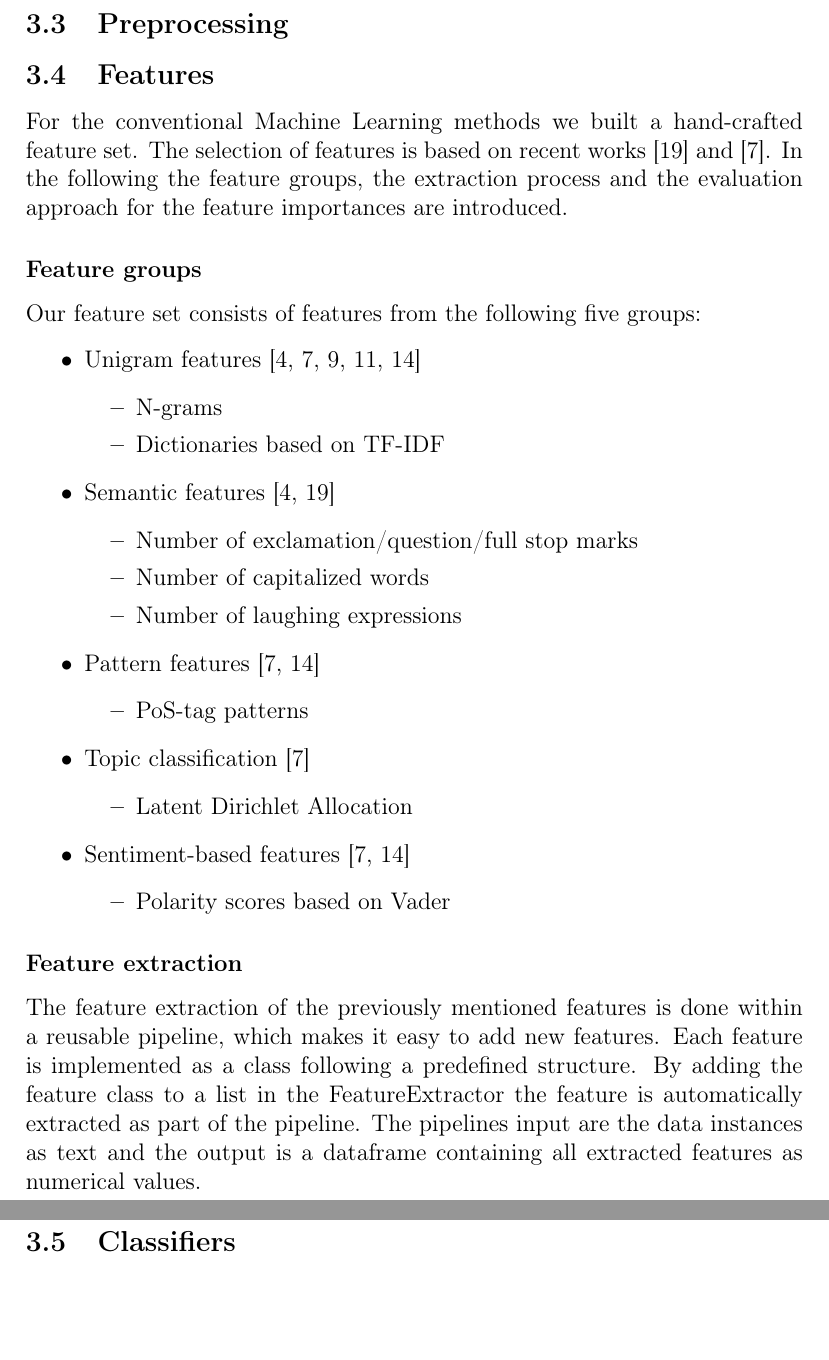
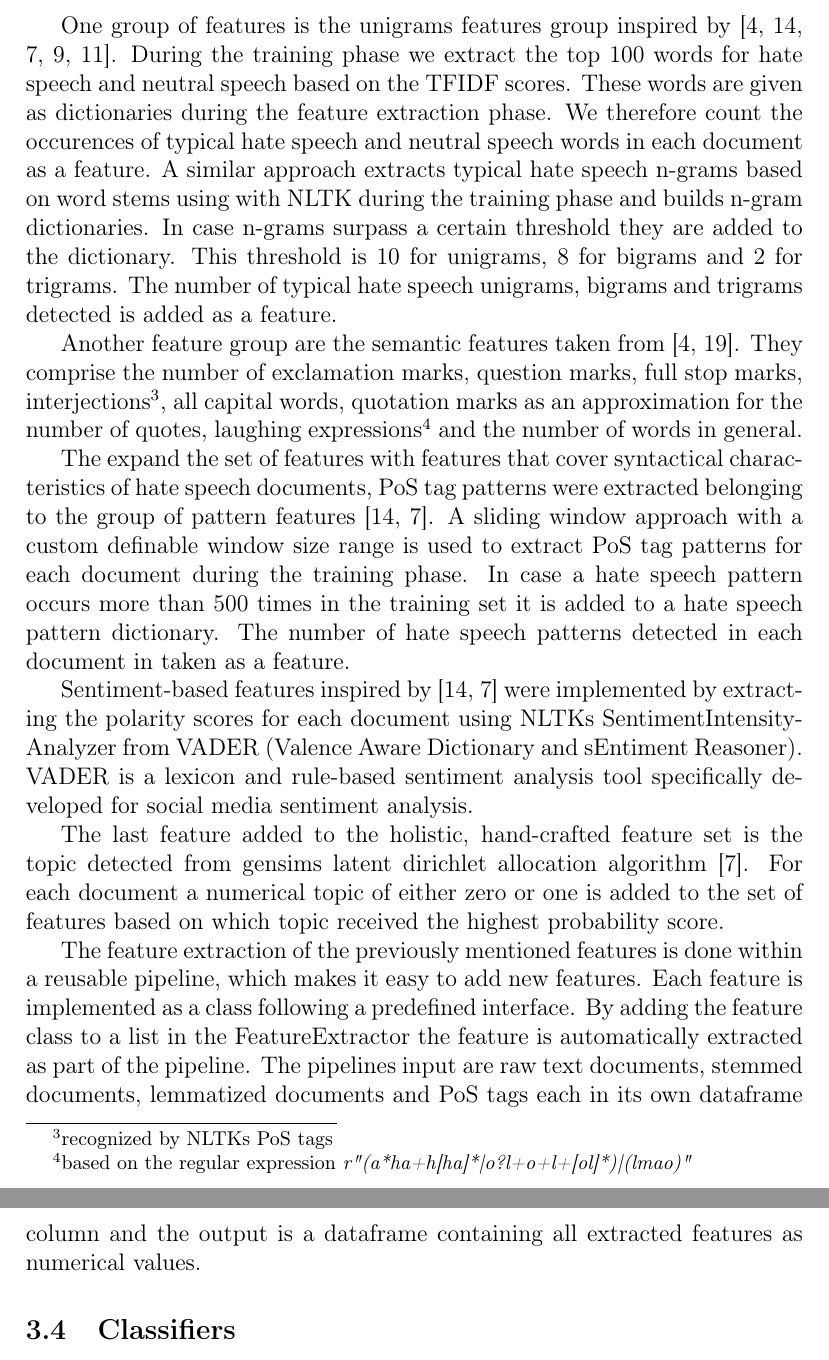
Before and after one commit to fidsusj/HateSpeechDetection, a LaTeX document (docs/report/report.tex, which reads docs/report/content/approach.tex): two parts of pages 8 and 9 of 21, joined at a grey line, cut at the place of the change, the shorter picture padded with empty space. Compiled offline with pdfLaTeX.

Commit message:
main: added feature set section

```diff
--- a/docs/report/content/approach.tex
+++ b/docs/report/content/approach.tex
@@ -37,3 +31,2 @@ The second data set uses data from the \textit{White Supremacy Forum} \cite{DeGi
-\subsection{Preprocessing}
 \label{ch:approachB}
 
@@ -42,42 +37,18 @@ The second data set uses data from the \textit{White Supremacy Forum} \cite{DeGi
 \subsection{Features}
 \label{ch:approachC}
 
-For the conventional Machine Learning methods we built a hand-crafted feature set. The selection of features is based on recent works \cite{Watanabe2018} and \cite{Fortuna2018}. In the following the feature groups, the extraction process and the evaluation approach for the feature importances are introduced.
+The choice of features to use can be divided into five groups inspired by \cite{Watanabe2018}.
 
-\subsubsection*{Feature groups}
+One group of features is the unigrams features group inspired by \cite{ThomasDavidson2020, Oriola2020, Fortuna2018, Gaydhani2018, Malmasi2017}. During the training phase we extract the top 100 words for hate speech and neutral speech based on the TFIDF scores. These words are given as dictionaries during the feature extraction phase. We therefore count the occurences of typical hate speech and neutral speech words in each document as a feature. A similar approach extracts typical hate speech n-grams based on word stems using with NLTK during the training phase and builds n-gram dictionaries. In case n-grams surpass a certain threshold they are added to the dictionary. This threshold is 10 for unigrams, 8 for bigrams and 2 for trigrams. The number of typical hate speech unigrams, bigrams and trigrams detected is added as a feature.
 
-Our feature set consists of features from the following five groups:
-\begin{itemize}
-	\item Unigram features \cite{ThomasDavidson2020, Fortuna2018, Gaydhani2018, Malmasi2017, Oriola2020}
-	\begin{itemize}
-		\item N-grams
-		\item Dictionaries based on TF-IDF
-	\end{itemize}
-	\item Semantic features \cite{ThomasDavidson2020, Watanabe2018}
-	\begin{itemize}
-		\item Number of exclamation/question/full stop marks
-		\item Number of capitalized words
-		\item Number of laughing expressions
-	\end{itemize}
-	\item Pattern features \cite{Fortuna2018, Oriola2020}
-	\begin{itemize}
-		\item PoS-tag patterns
-	\end{itemize}
-	\item Topic classification \cite{Fortuna2018}
-	\begin{itemize}
-		\item Latent Dirichlet Allocation
-	\end{itemize}
-	\item Sentiment-based features \cite{Fortuna2018, Oriola2020}
-	\begin{itemize}
-		\item Polarity scores based on Vader
-	\end{itemize}
-\end{itemize}
+Another feature group are the semantic features taken from \cite{ThomasDavidson2020, Watanabe2018}. They comprise the number of exclamation marks, question marks, full stop marks, interjections\footnote{recognized by NLTKs PoS tags}, all capital words, quotation marks as an approximation for the number of quotes, laughing expressions\footnote{based on the regular expression \textit{r"(a*ha+h[ha]*|o?l+o+l+[ol]*)|(lmao)"}} and the number of words in general.
 
-\subsubsection*{Feature extraction}
-% Reusable pipeline
-The feature extraction of the previously mentioned features is done within a reusable pipeline, which makes it easy to add new features. Each feature is implemented as a class following a predefined structure. By adding the feature class to a list in the Feature\-Extractor the feature is automatically extracted as part of the pipeline. The pipelines input are the data instances as text and the output is a dataframe containing all extracted features as numerical values.
+The expand the set of features with features that cover syntactical characteristics of hate speech documents, PoS tag patterns were extracted belonging to the group of pattern features \cite{Oriola2020, Fortuna2018}. A sliding window approach with a custom definable window size range is used to extract PoS tag patterns for each document during the training phase. In case a hate speech pattern occurs more than 500 times in the training set it is added to a hate speech pattern dictionary. The number of hate speech patterns detected in each document in taken as a feature.
 
-\subsubsection*{Feature importances}
-% Feature importances
+Sentiment-based features inspired by \cite{Oriola2020, Fortuna2018} were implemented by extracting the polarity scores for each document using NLTKs SentimentIntensityAnalyzer from VADER (Valence Aware Dictionary and sEntiment Reasoner). VADER is a lexicon and rule-based sentiment analysis tool specifically developed for social media sentiment analysis.
+
+The last feature added to the holistic, hand-crafted feature set is the topic detected from gensims latent dirichlet allocation algorithm \cite{Fortuna2018}. For each document a numerical topic of either zero or one is added to the set of features based on which topic received the highest probability score.
+
+The feature extraction of the previously mentioned features is done within a reusable pipeline, which makes it easy to add new features. Each feature is implemented as a class following a predefined interface. By adding the feature class to a list in the Feature\-Extractor the feature is automatically extracted as part of the pipeline. The pipelines input are raw text documents, stemmed documents, lemmatized documents and PoS tags each in its own dataframe column and the output is a dataframe containing all extracted features as numerical values.
 
 \subsection{Classifiers}
```
Also changed, not shown: docs/report/report.pdf, docs/report/content/approach.tex (12 more changed lines).
